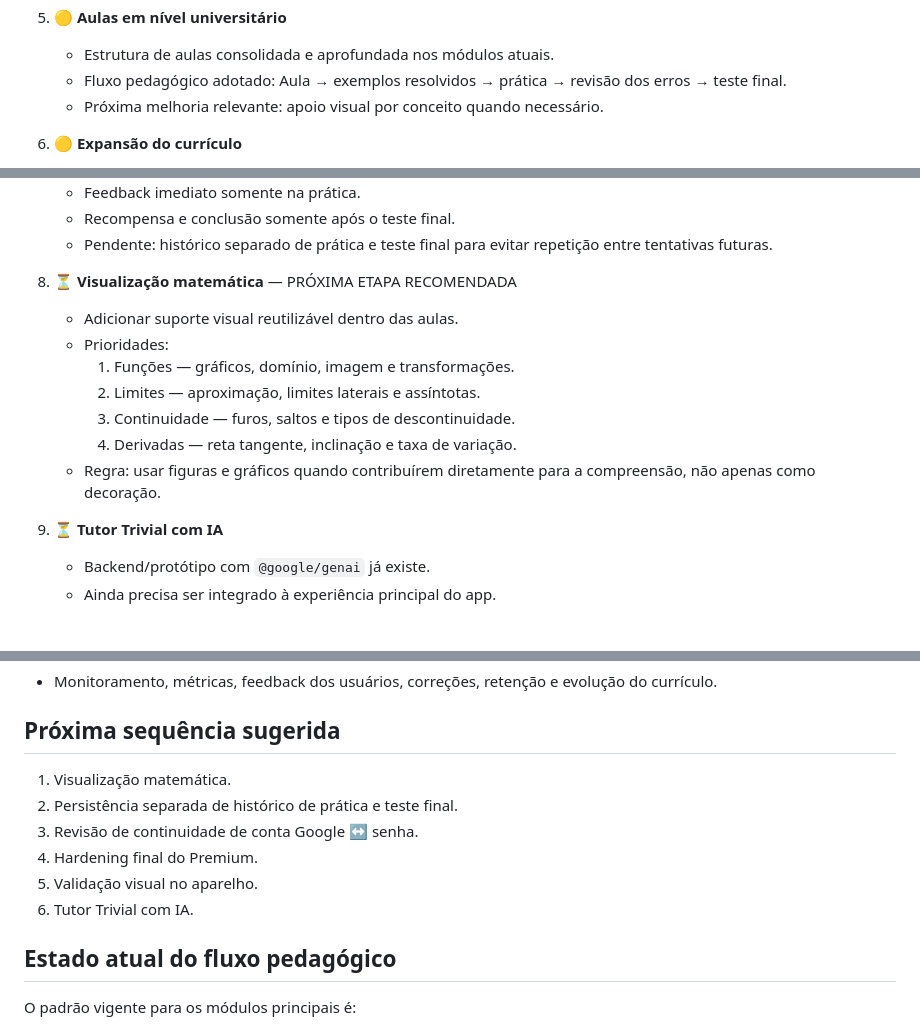
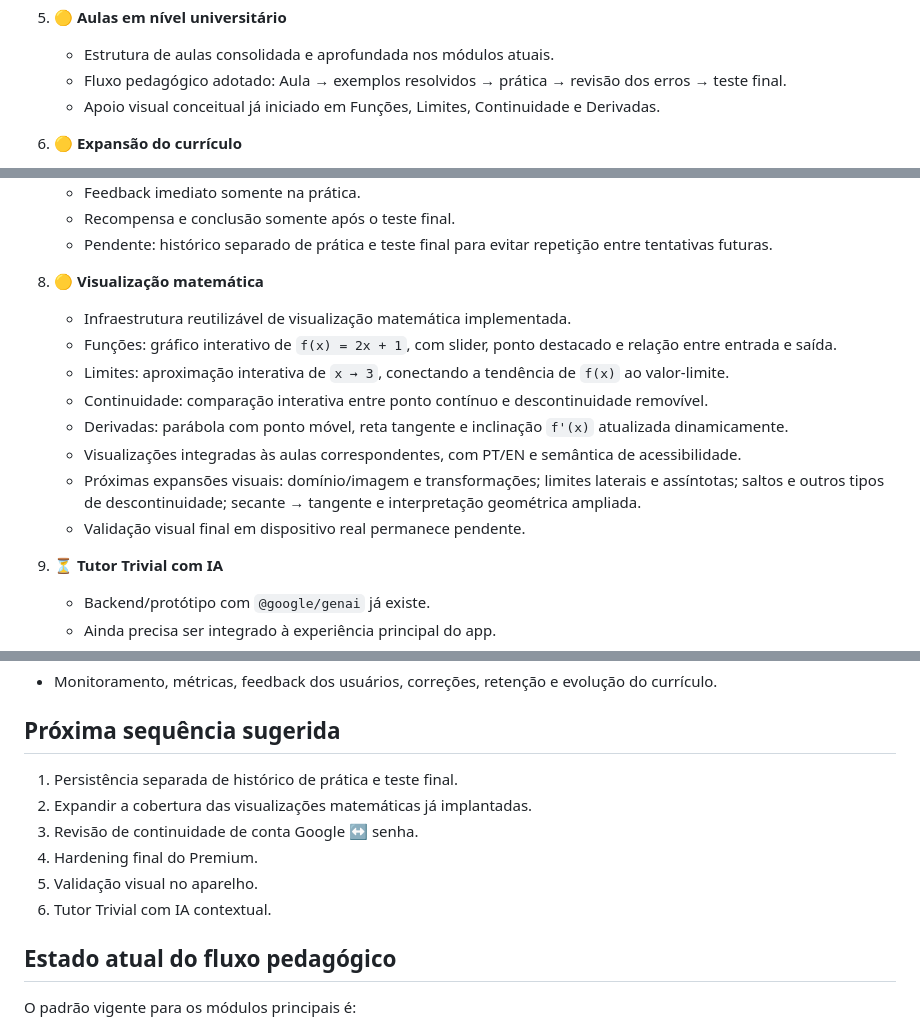
Before and after one commit to LucasZion01/Calculo-Trivial, a Markdown page: docs/roadmap_progress.md, 3 parts joined by grey strips. Drawn GitHub-style.

Commit message:
Atualiza progresso da etapa de visualização matemática

```diff
--- a/docs/roadmap_progress.md
+++ b/docs/roadmap_progress.md
@@ -39,7 +39,7 @@ Este documento registra o estado atual das principais etapas do projeto Cálculo
 5. 🟡 **Aulas em nível universitário**
    - Estrutura de aulas consolidada e aprofundada nos módulos atuais.
    - Fluxo pedagógico adotado: Aula → exemplos resolvidos → prática → revisão dos erros → teste final.
-   - Próxima melhoria relevante: apoio visual por conceito quando necessário.
+   - Apoio visual conceitual já iniciado em Funções, Limites, Continuidade e Derivadas.
 
 6. 🟡 **Expansão do currículo**
    - Conteúdo atual cobre base algébrica e tópicos iniciais de cálculo.
@@ -56,14 +56,15 @@ Este documento registra o estado atual das principais etapas do projeto Cálculo
    - Recompensa e conclusão somente após o teste final.
    - Pendente: histórico separado de prática e teste final para evitar repetição entre tentativas futuras.
 
-8. ⏳ **Visualização matemática** — PRÓXIMA ETAPA RECOMENDADA
-   - Adicionar suporte visual reutilizável dentro das aulas.
-   - Prioridades:
-     1. Funções — gráficos, domínio, imagem e transformações.
-     2. Limites — aproximação, limites laterais e assíntotas.
-     3. Continuidade — furos, saltos e tipos de descontinuidade.
-     4. Derivadas — reta tangente, inclinação e taxa de variação.
-   - Regra: usar figuras e gráficos quando contribuírem diretamente para a compreensão, não apenas como decoração.
+8. 🟡 **Visualização matemática**
+   - Infraestrutura reutilizável de visualização matemática implementada.
+   - Funções: gráfico interativo de `f(x) = 2x + 1`, com slider, ponto destacado e relação entre entrada e saída.
+   - Limites: aproximação interativa de `x → 3`, conectando a tendência de `f(x)` ao valor-limite.
+   - Continuidade: comparação interativa entre ponto contínuo e descontinuidade removível.
+   - Derivadas: parábola com ponto móvel, reta tangente e inclinação `f'(x)` atualizada dinamicamente.
+   - Visualizações integradas às aulas correspondentes, com PT/EN e semântica de acessibilidade.
+   - Próximas expansões visuais: domínio/imagem e transformações; limites laterais e assíntotas; saltos e outros tipos de descontinuidade; secante → tangente e interpretação geométrica ampliada.
+   - Validação visual final em dispositivo real permanece pendente.
 
 9. ⏳ **Tutor Trivial com IA**
    - Backend/protótipo com `@google/genai` já existe.
@@ -107,12 +110,12 @@ Este documento registra o estado atual das principais etapas do projeto Cálculo
 
 ## Próxima sequência sugerida
 
-1. Visualização matemática.
-2. Persistência separada de histórico de prática e teste final.
+1. Persistência separada de histórico de prática e teste final.
+2. Expandir a cobertura das visualizações matemáticas já implantadas.
 3. Revisão de continuidade de conta Google ↔ senha.
 4. Hardening final do Premium.
 5. Validação visual no aparelho.
-6. Tutor Trivial com IA.
+6. Tutor Trivial com IA contextual.
 
 ## Estado atual do fluxo pedagógico
 
```
Also changed, not shown: other parts of docs/roadmap_progress.md (+3 -1 lines).
